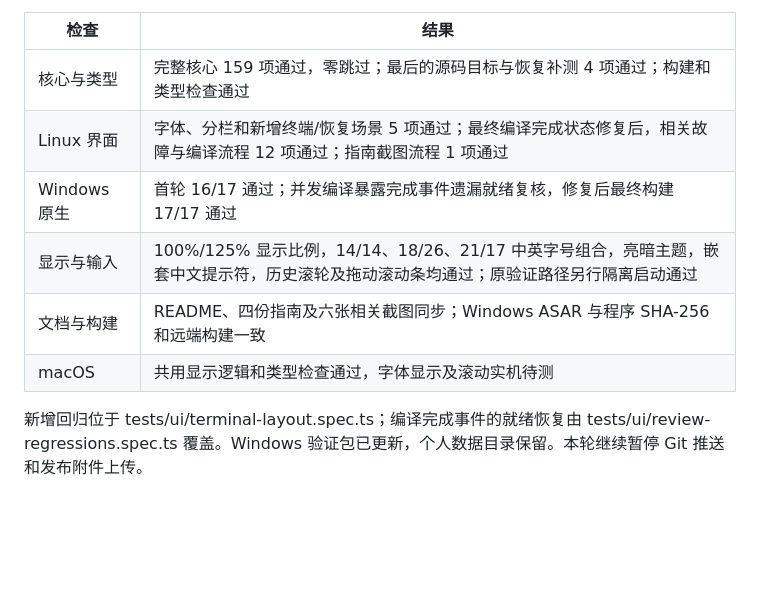
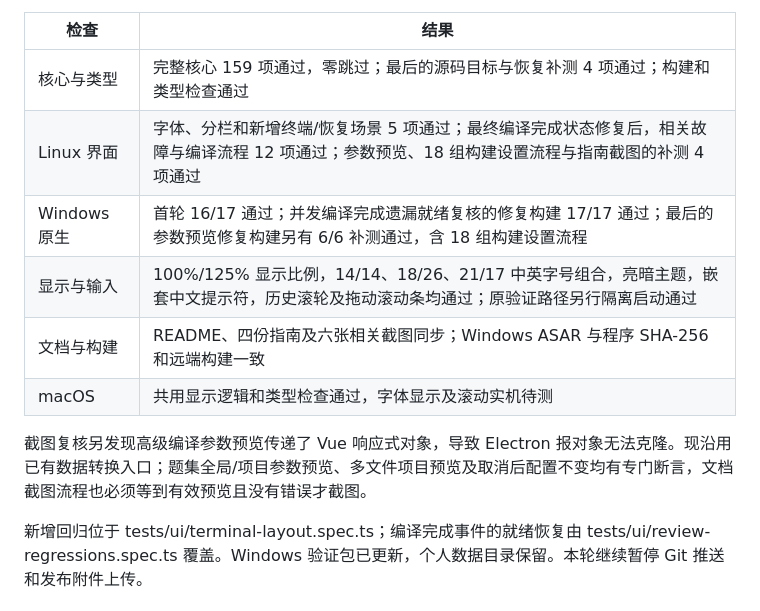
Before and after one commit to XePWang/labpad, a Markdown page: doc/0.1.0-dev.9/verification.md, the part around the change. Drawn GitHub-style; blank space fills up the shorter version.

Commit message:
docs: record parameter preview verification

```diff
--- a/doc/0.1.0-dev.9/verification.md
+++ b/doc/0.1.0-dev.9/verification.md
@@ -115,10 +115,12 @@ Linux 完整轮的唯一剩余失败为诊断夹具只定位顶部提示，而
 | 检查 | 结果 |
 | --- | --- |
 | 核心与类型 | 完整核心 159 项通过，零跳过；最后的源码目标与恢复补测 4 项通过；构建和类型检查通过 |
-| Linux 界面 | 字体、分栏和新增终端/恢复场景 5 项通过；最终编译完成状态修复后，相关故障与编译流程 12 项通过；指南截图流程 1 项通过 |
-| Windows 原生 | 首轮 16/17 通过；并发编译暴露完成事件遗漏就绪复核，修复后最终构建 17/17 通过 |
+| Linux 界面 | 字体、分栏和新增终端/恢复场景 5 项通过；最终编译完成状态修复后，相关故障与编译流程 12 项通过；参数预览、18 组构建设置流程与指南截图的补测 4 项通过 |
+| Windows 原生 | 首轮 16/17 通过；并发编译完成遗漏就绪复核的修复构建 17/17 通过；最后的参数预览修复构建另有 6/6 补测通过，含 18 组构建设置流程 |
 | 显示与输入 | 100%/125% 显示比例，14/14、18/26、21/17 中英字号组合，亮暗主题，嵌套中文提示符，历史滚轮及拖动滚动条均通过；原验证路径另行隔离启动通过 |
 | 文档与构建 | README、四份指南及六张相关截图同步；Windows ASAR 与程序 SHA-256 和远端构建一致 |
 | macOS | 共用显示逻辑和类型检查通过，字体显示及滚动实机待测 |
 
+截图复核另发现高级编译参数预览传递了 Vue 响应式对象，导致 Electron 报对象无法克隆。现沿用已有数据转换入口；题集全局/项目参数预览、多文件项目预览及取消后配置不变均有专门断言，文档截图流程也必须等到有效预览且没有错误才截图。
+
 新增回归位于 tests/ui/terminal-layout.spec.ts；编译完成事件的就绪恢复由 tests/ui/review-regressions.spec.ts 覆盖。Windows 验证包已更新，个人数据目录保留。本轮继续暂停 Git 推送和发布附件上传。
```
Also changed, not shown: README.md (+1 -0 lines), doc/0.1.0-dev.9/maintainer-guide.md (+2 -0 lines), doc/0.1.0-dev.9/images/dev9-debug-dark.png, doc/0.1.0-dev.9/images/dev9-settings.png, doc/0.1.0-dev.9/images/dev9-workspace-dark.png, doc/0.1.0-dev.9/images/dev9-workspace-light.png.
